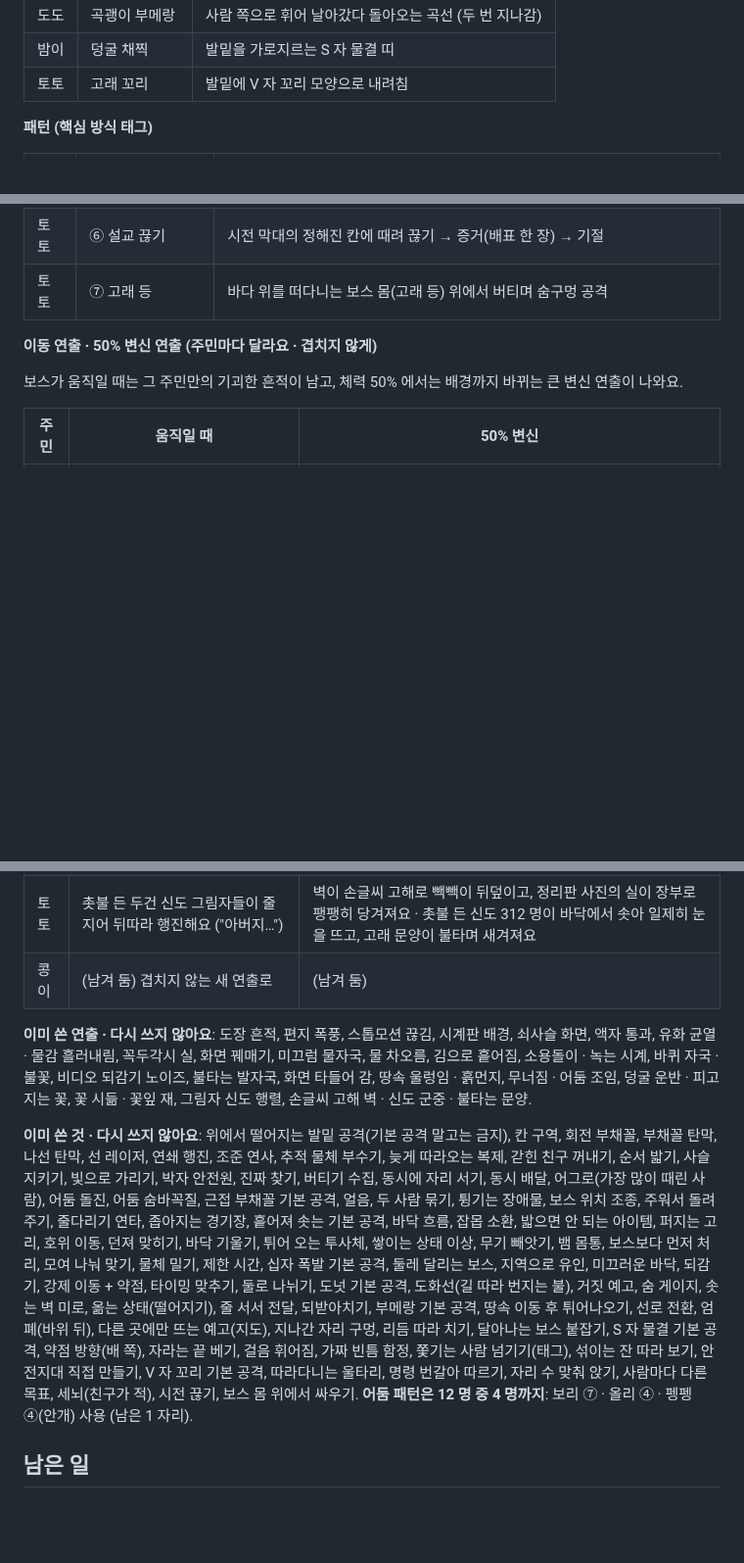
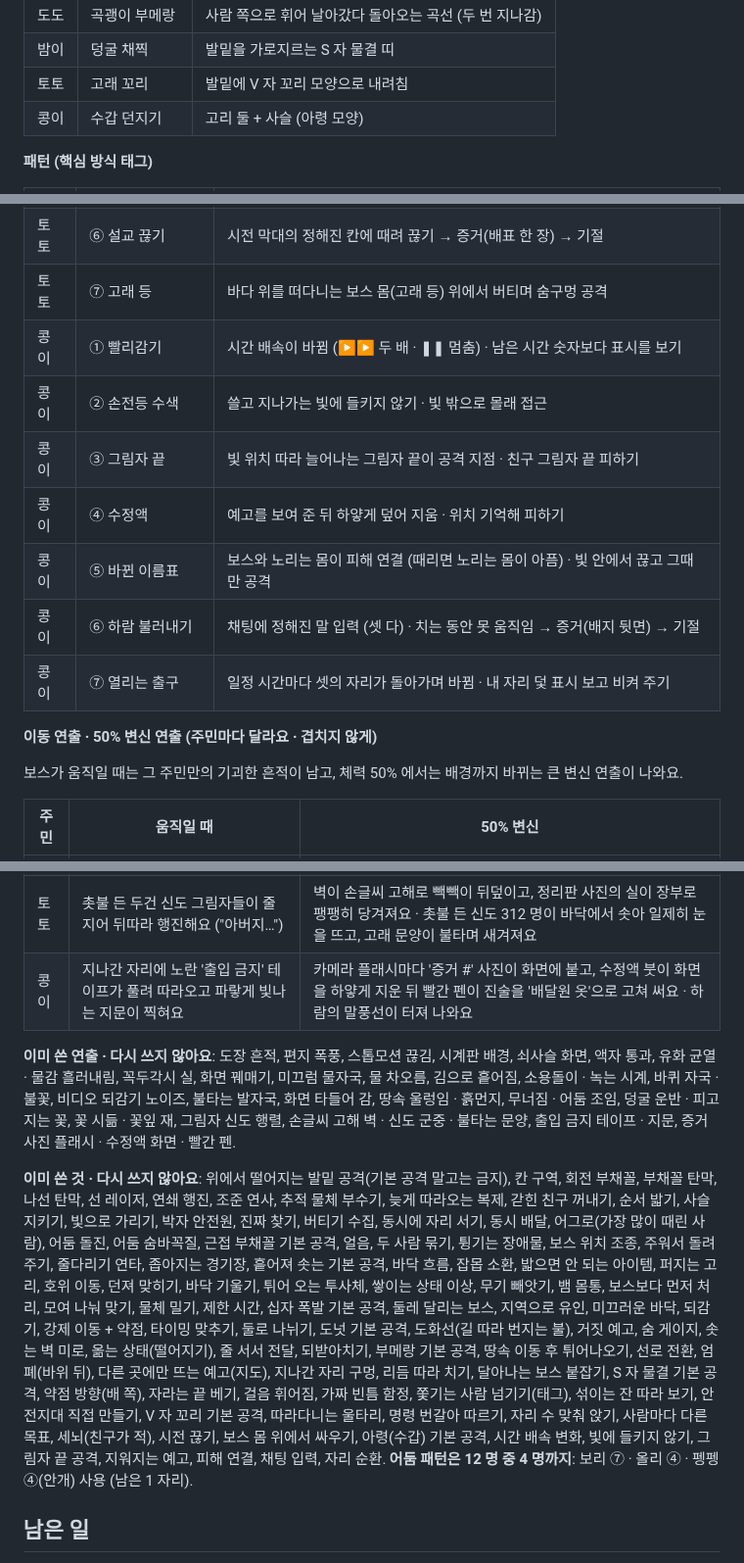
Before and after one commit to sattys5920-sudo/pinkyisland, a Markdown page: docs/DARK_STORY.md, 3 parts joined by grey strips. Shown at 98% size. GitHub-like rendering; blank space fills up the shorter version.

Commit message:
Dark story: Kongi boss patterns and staging added to the registry
Co-Authored-By: Claude Opus 5.5 <noreply@anthropic.com>
Claude-Session: https://claude.ai/code/session_01GyJEdcFjE828PDvtvLXbrE

```diff
--- a/docs/DARK_STORY.md
+++ b/docs/DARK_STORY.md
@@ -484,6 +484,7 @@
 | 도도 | 곡괭이 부메랑 | 사람 쪽으로 휘어 날아갔다 돌아오는 곡선 (두 번 지나감) |
 | 밤이 | 덩굴 채찍 | 발밑을 가로지르는 S 자 물결 띠 |
 | 토토 | 고래 꼬리 | 발밑에 V 자 꼬리 모양으로 내려침 |
+| 콩이 | 수갑 던지기 | 고리 둘 + 사슬 (아령 모양) |
 
 **패턴 (핵심 방식 태그)**
 
@@ -566,6 +567,13 @@
 | 토토 | ⑤ 세뇌 | 노리는 몸이 잠시 적이 되어 친구를 쫓음 · 등 뒤로 돌아가 깨우기 |
 | 토토 | ⑥ 설교 끊기 | 시전 막대의 정해진 칸에 때려 끊기 → 증거(배표 한 장) → 기절 |
 | 토토 | ⑦ 고래 등 | 바다 위를 떠다니는 보스 몸(고래 등) 위에서 버티며 숨구멍 공격 |
+| 콩이 | ① 빨리감기 | 시간 배속이 바뀜 (▶▶ 두 배 · ❚❚ 멈춤) · 남은 시간 숫자보다 표시를 보기 |
+| 콩이 | ② 손전등 수색 | 쓸고 지나가는 빛에 들키지 않기 · 빛 밖으로 몰래 접근 |
+| 콩이 | ③ 그림자 끝 | 빛 위치 따라 늘어나는 그림자 끝이 공격 지점 · 친구 그림자 끝 피하기 |
+| 콩이 | ④ 수정액 | 예고를 보여 준 뒤 하얗게 덮어 지움 · 위치 기억해 피하기 |
+| 콩이 | ⑤ 바뀐 이름표 | 보스와 노리는 몸이 피해 연결 (때리면 노리는 몸이 아픔) · 빛 안에서 끊고 그때만 공격 |
+| 콩이 | ⑥ 하람 불러내기 | 채팅에 정해진 말 입력 (셋 다) · 치는 동안 못 움직임 → 증거(배지 뒷면) → 기절 |
+| 콩이 | ⑦ 열리는 출구 | 일정 시간마다 셋의 자리가 돌아가며 바뀜 · 내 자리 덫 표시 보고 비켜 주기 |
 
 **이동 연출 · 50% 변신 연출 (주민마다 달라요 · 겹치지 않게)**
 
@@ -584,11 +592,11 @@
 | 도도 | 바닥 아래로 흙이 불룩 지나가듯 울렁이고 천장에서 흙먼지가 떨어져요 | 갱도가 무너지듯 화면이 흔들리며 위에서 돌이 쏟아지고, 어둠이 조여 들어 헬멧 불빛 하나만 남았다가 붉게 바뀌어요 |
 | 밤이 | 바닥에서 솟은 덩굴이 몸을 실어 나르고, 지나간 자리에 꽃이 피었다가 바로 시들어요 | 배경의 꽃들이 한꺼번에 시들고 꽃잎이 눈처럼 흩날리다 재로 변해요 · 가족 액자에서 초록 독이 번져 흘러요 |
 | 토토 | 촛불 든 두건 신도 그림자들이 줄지어 뒤따라 행진해요 ("아버지…") | 벽이 손글씨 고해로 빽빽이 뒤덮이고, 정리판 사진의 실이 장부로 팽팽히 당겨져요 · 촛불 든 신도 312 명이 바닥에서 솟아 일제히 눈을 뜨고, 고래 문양이 불타며 새겨져요 |
-| 콩이 | (남겨 둠) 겹치지 않는 새 연출로 | (남겨 둠) |
+| 콩이 | 지나간 자리에 노란 '출입 금지' 테이프가 풀려 따라오고 파랗게 빛나는 지문이 찍혀요 | 카메라 플래시마다 '증거 #' 사진이 화면에 붙고, 수정액 붓이 화면을 하얗게 지운 뒤 빨간 펜이 진술을 '배달원 옷'으로 고쳐 써요 · 하람의 말풍선이 터져 나와요 |
 
-**이미 쓴 연출 · 다시 쓰지 않아요**: 도장 흔적, 편지 폭풍, 스톱모션 끊김, 시계판 배경, 쇠사슬 화면, 액자 통과, 유화 균열 · 물감 흘러내림, 꼭두각시 실, 화면 꿰매기, 미끄럼 물자국, 물 차오름, 김으로 흩어짐, 소용돌이 · 녹는 시계, 바퀴 자국 · 불꽃, 비디오 되감기 노이즈, 불타는 발자국, 화면 타들어 감, 땅속 울렁임 · 흙먼지, 무너짐 · 어둠 조임, 덩굴 운반 · 피고 지는 꽃, 꽃 시듦 · 꽃잎 재, 그림자 신도 행렬, 손글씨 고해 벽 · 신도 군중 · 불타는 문양.
+**이미 쓴 연출 · 다시 쓰지 않아요**: 도장 흔적, 편지 폭풍, 스톱모션 끊김, 시계판 배경, 쇠사슬 화면, 액자 통과, 유화 균열 · 물감 흘러내림, 꼭두각시 실, 화면 꿰매기, 미끄럼 물자국, 물 차오름, 김으로 흩어짐, 소용돌이 · 녹는 시계, 바퀴 자국 · 불꽃, 비디오 되감기 노이즈, 불타는 발자국, 화면 타들어 감, 땅속 울렁임 · 흙먼지, 무너짐 · 어둠 조임, 덩굴 운반 · 피고 지는 꽃, 꽃 시듦 · 꽃잎 재, 그림자 신도 행렬, 손글씨 고해 벽 · 신도 군중 · 불타는 문양, 출입 금지 테이프 · 지문, 증거 사진 플래시 · 수정액 화면 · 빨간 펜.
 
-**이미 쓴 것 · 다시 쓰지 않아요**: 위에서 떨어지는 발밑 공격(기본 공격 말고는 금지), 칸 구역, 회전 부채꼴, 부채꼴 탄막, 나선 탄막, 선 레이저, 연쇄 행진, 조준 연사, 추적 물체 부수기, 늦게 따라오는 복제, 갇힌 친구 꺼내기, 순서 밟기, 사슬 지키기, 빛으로 가리기, 박자 안전원, 진짜 찾기, 버티기 수집, 동시에 자리 서기, 동시 배달, 어그로(가장 많이 때린 사람), 어둠 돌진, 어둠 숨바꼭질, 근접 부채꼴 기본 공격, 얼음, 두 사람 묶기, 튕기는 장애물, 보스 위치 조종, 주워서 돌려주기, 줄다리기 연타, 좁아지는 경기장, 흩어져 솟는 기본 공격, 바닥 흐름, 잡몹 소환, 밟으면 안 되는 아이템, 퍼지는 고리, 호위 이동, 던져 맞히기, 바닥 기울기, 튀어 오는 투사체, 쌓이는 상태 이상, 무기 빼앗기, 뱀 몸통, 보스보다 먼저 처리, 모여 나눠 맞기, 물체 밀기, 제한 시간, 십자 폭발 기본 공격, 둘레 달리는 보스, 지역으로 유인, 미끄러운 바닥, 되감기, 강제 이동 + 약점, 타이밍 맞추기, 둘로 나뉘기, 도넛 기본 공격, 도화선(길 따라 번지는 불), 거짓 예고, 숨 게이지, 솟는 벽 미로, 옮는 상태(떨어지기), 줄 서서 전달, 되받아치기, 부메랑 기본 공격, 땅속 이동 후 튀어나오기, 선로 전환, 엄폐(바위 뒤), 다른 곳에만 뜨는 예고(지도), 지나간 자리 구멍, 리듬 따라 치기, 달아나는 보스 붙잡기, S 자 물결 기본 공격, 약점 방향(배 쪽), 자라는 끝 베기, 걸음 휘어짐, 가짜 빈틈 함정, 쫓기는 사람 넘기기(태그), 섞이는 잔 따라 보기, 안전지대 직접 만들기, V 자 꼬리 기본 공격, 따라다니는 울타리, 명령 번갈아 따르기, 자리 수 맞춰 앉기, 사람마다 다른 목표, 세뇌(친구가 적), 시전 끊기, 보스 몸 위에서 싸우기.
+**이미 쓴 것 · 다시 쓰지 않아요**: 위에서 떨어지는 발밑 공격(기본 공격 말고는 금지), 칸 구역, 회전 부채꼴, 부채꼴 탄막, 나선 탄막, 선 레이저, 연쇄 행진, 조준 연사, 추적 물체 부수기, 늦게 따라오는 복제, 갇힌 친구 꺼내기, 순서 밟기, 사슬 지키기, 빛으로 가리기, 박자 안전원, 진짜 찾기, 버티기 수집, 동시에 자리 서기, 동시 배달, 어그로(가장 많이 때린 사람), 어둠 돌진, 어둠 숨바꼭질, 근접 부채꼴 기본 공격, 얼음, 두 사람 묶기, 튕기는 장애물, 보스 위치 조종, 주워서 돌려주기, 줄다리기 연타, 좁아지는 경기장, 흩어져 솟는 기본 공격, 바닥 흐름, 잡몹 소환, 밟으면 안 되는 아이템, 퍼지는 고리, 호위 이동, 던져 맞히기, 바닥 기울기, 튀어 오는 투사체, 쌓이는 상태 이상, 무기 빼앗기, 뱀 몸통, 보스보다 먼저 처리, 모여 나눠 맞기, 물체 밀기, 제한 시간, 십자 폭발 기본 공격, 둘레 달리는 보스, 지역으로 유인, 미끄러운 바닥, 되감기, 강제 이동 + 약점, 타이밍 맞추기, 둘로 나뉘기, 도넛 기본 공격, 도화선(길 따라 번지는 불), 거짓 예고, 숨 게이지, 솟는 벽 미로, 옮는 상태(떨어지기), 줄 서서 전달, 되받아치기, 부메랑 기본 공격, 땅속 이동 후 튀어나오기, 선로 전환, 엄폐(바위 뒤), 다른 곳에만 뜨는 예고(지도), 지나간 자리 구멍, 리듬 따라 치기, 달아나는 보스 붙잡기, S 자 물결 기본 공격, 약점 방향(배 쪽), 자라는 끝 베기, 걸음 휘어짐, 가짜 빈틈 함정, 쫓기는 사람 넘기기(태그), 섞이는 잔 따라 보기, 안전지대 직접 만들기, V 자 꼬리 기본 공격, 따라다니는 울타리, 명령 번갈아 따르기, 자리 수 맞춰 앉기, 사람마다 다른 목표, 세뇌(친구가 적), 시전 끊기, 보스 몸 위에서 싸우기, 아령(수갑) 기본 공격, 시간 배속 변화, 빛에 들키지 않기, 그림자 끝 공격, 지워지는 예고, 피해 연결, 채팅 입력, 자리 순환.
 **어둠 패턴은 12 명 중 4 명까지**: 보리 ⑦ · 올리 ④ · 펭펭 ④(안개) 사용 (남은 1 자리).
 
 ## 남은 일
```
